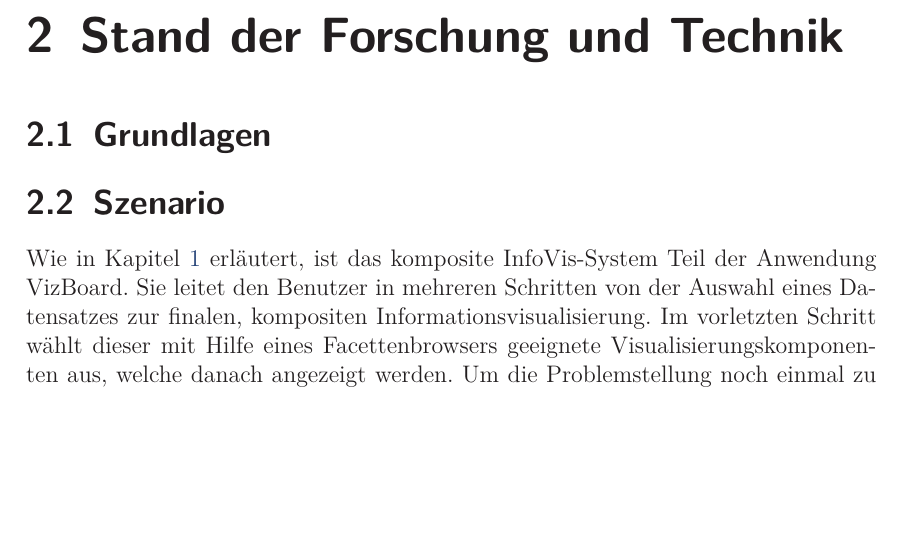
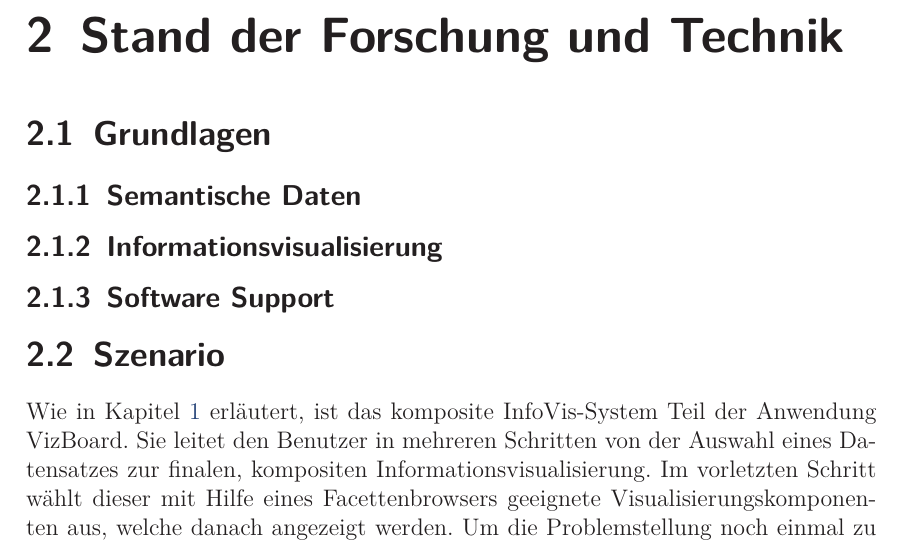
Before and after one commit to prayerslayer/diplomarbeit, a LaTeX thesis (da_piccolotto.tex): part of page 8 of 11, cut so that both start at the same text, the shorter picture padded with empty space. Compiled offline with pdfLaTeX; an older LaTeX class or package is replaced by its successor.

Commit message:
outline für grundlagen
semantische daten, informationsvisualisierung, software support

```diff
--- a/da_piccolotto.tex
+++ b/da_piccolotto.tex
@@ -105,6 +105,21 @@
 \section{Grundlagen}
 \label{section:grundlagen}
 
+\subsection{Semantische Daten}
+\label{section:semantische_daten}
+
+% Grundlagen von RDF, RDFS, OWL. Kann ich mehr oder weniger aus dem Beleg abschreiben.
+
+\subsection{Informationsvisualisierung}
+\label{section:informationsvisualisierung}
+
+% Grundlagen von InfoVis und Beispiele
+
+\subsection{Software Support}
+\label{section:software_support}
+
+% Konzepte für Hilfe in Software: Karl Klammer, F1, Foren, Handbücher, ...
+
 \section{Szenario}
 \label{section:szenario}
 
```
Also changed, not shown: da_piccolotto.pdf.
